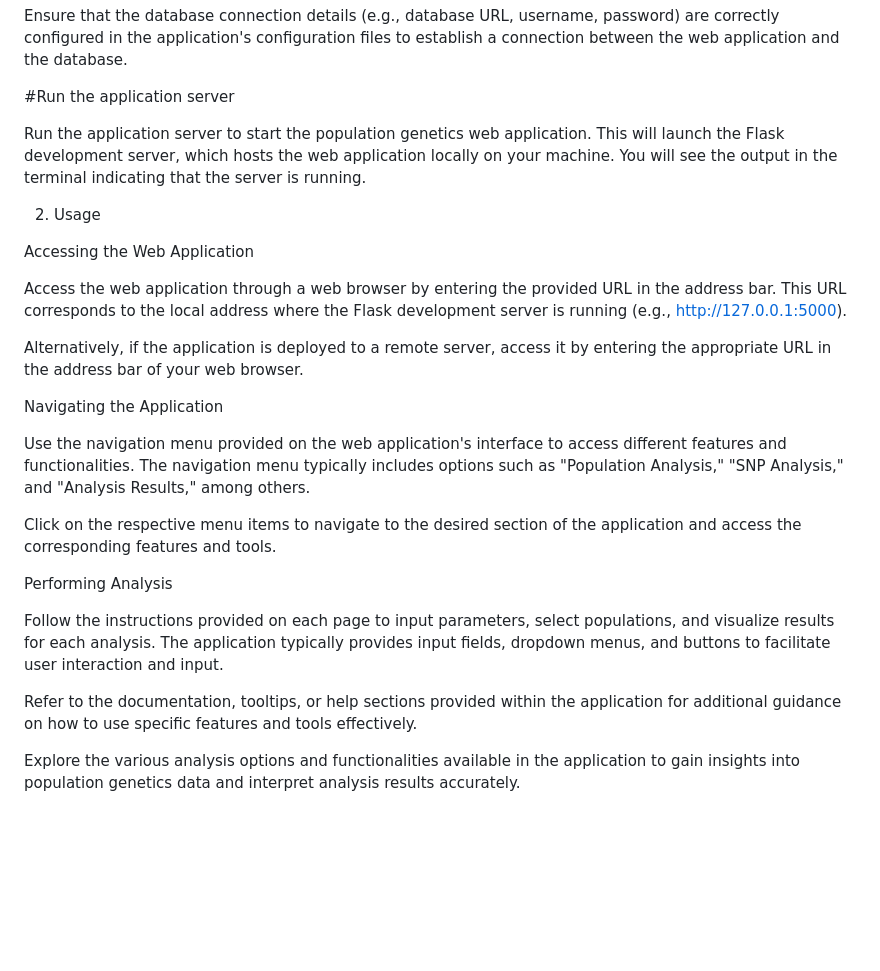
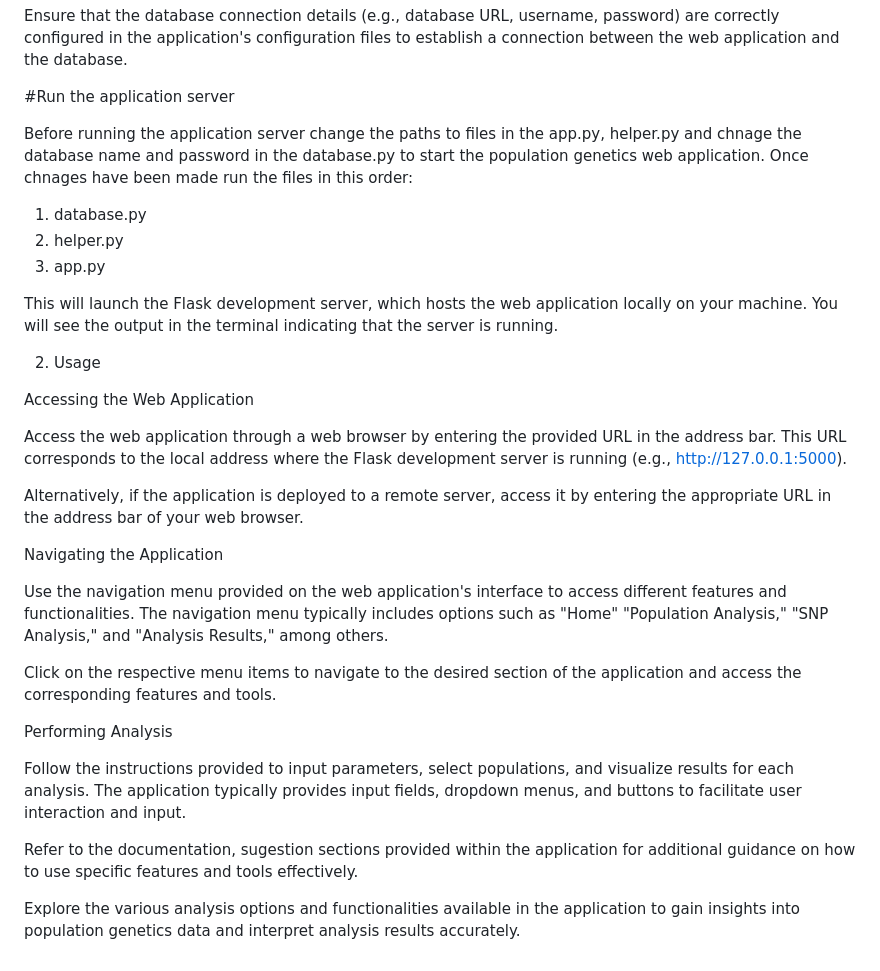
Before and after one commit to iluminato-tr/Group_project_repo, a Markdown page: README.md, the part around the change. Drawn GitHub-style; blank space fills up the shorter version.

```diff
--- a/README.md
+++ b/README.md
@@ -29,7 +29,12 @@ Ensure that the database connection details (e.g., database URL, username, passw
 
 #Run the application server
 
-Run the application server to start the population genetics web application. This will launch the Flask development server, which hosts the web application locally on your machine. You will see the output in the terminal indicating that the server is running.
+Before running the application server change the paths to files in the app.py, helper.py and chnage the database name and password in the database.py to start the population genetics web application. Once chnages have been made run the files in this order:
+1. database.py
+2. helper.py
+3. app.py
+
+This will launch the Flask development server, which hosts the web application locally on your machine. You will see the output in the terminal indicating that the server is running.
 
 2. Usage
 
@@ -41,14 +46,14 @@ Alternatively, if the application is deployed to a remote server, access it by e
 
 Navigating the Application
 
-Use the navigation menu provided on the web application's interface to access different features and functionalities. The navigation menu typically includes options such as "Population Analysis," "SNP Analysis," and "Analysis Results," among others.
+Use the navigation menu provided on the web application's interface to access different features and functionalities. The navigation menu typically includes options such as "Home" "Population Analysis," "SNP Analysis," and "Analysis Results," among others.
 
 Click on the respective menu items to navigate to the desired section of the application and access the corresponding features and tools.
 
 Performing Analysis
 
-Follow the instructions provided on each page to input parameters, select populations, and visualize results for each analysis. The application typically provides input fields, dropdown menus, and buttons to facilitate user interaction and input.
+Follow the instructions provided to input parameters, select populations, and visualize results for each analysis. The application typically provides input fields, dropdown menus, and buttons to facilitate user interaction and input.
 
-Refer to the documentation, tooltips, or help sections provided within the application for additional guidance on how to use specific features and tools effectively.
+Refer to the documentation, sugestion sections provided within the application for additional guidance on how to use specific features and tools effectively.
 
 Explore the various analysis options and functionalities available in the application to gain insights into population genetics data and interpret analysis results accurately.
```
